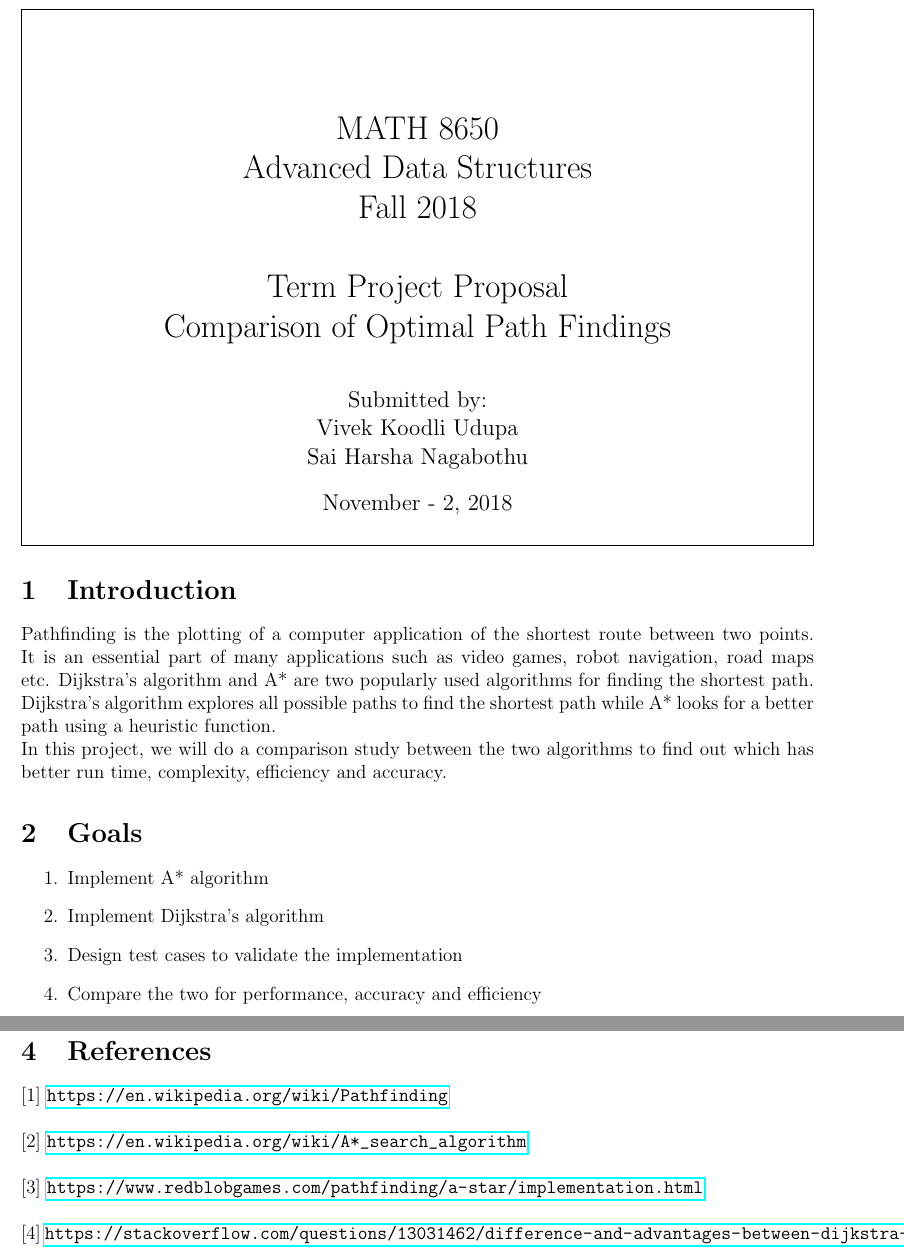
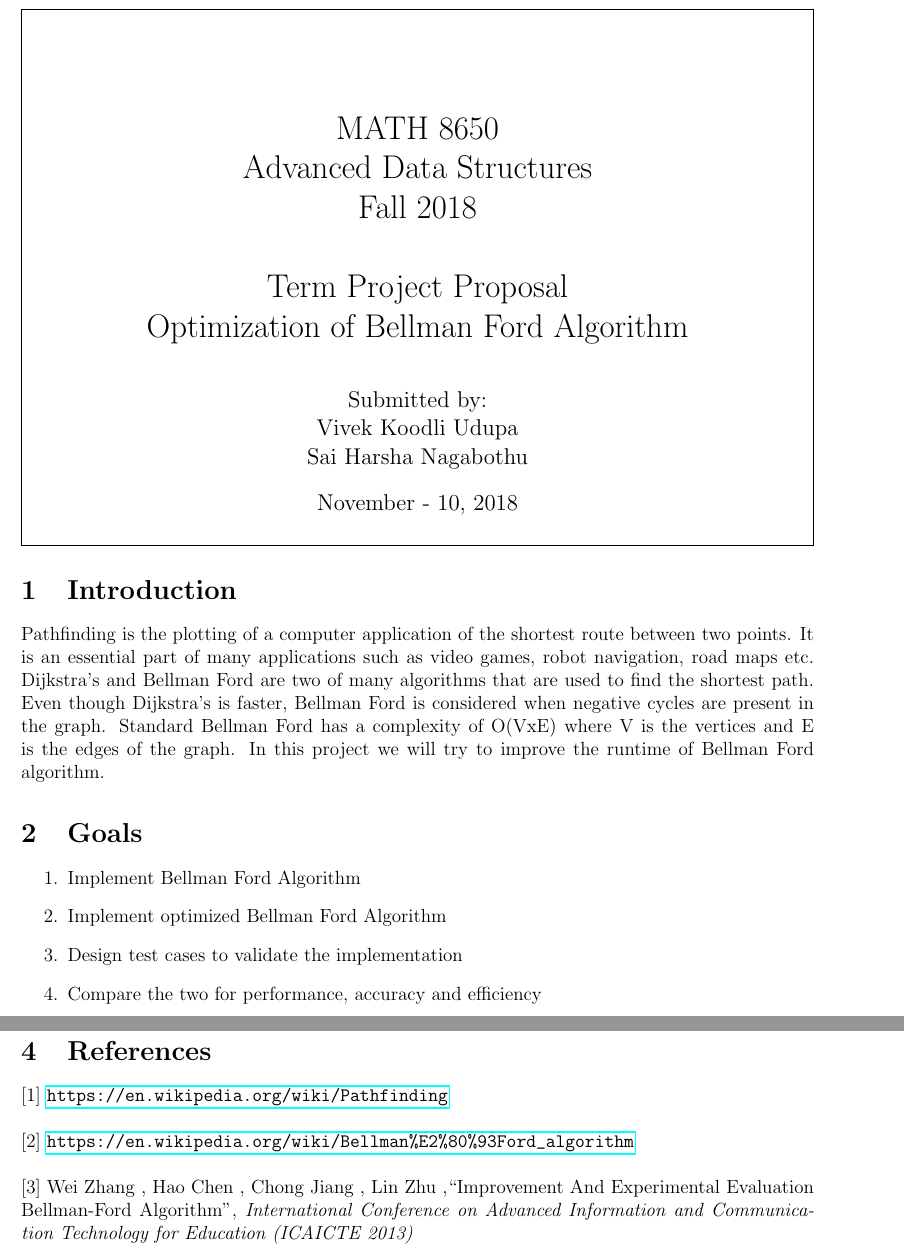
Before and after one commit to VivekUdupa/DataStructure, a LaTeX document (Project/Proposal/proposal.tex): two parts of pages 1 and 2 of 2, joined at a grey line, cut so that both start at the same text. Compiled offline with pdfLaTeX.

Commit message:
Bellman Ford

```diff
--- a/Project/Proposal/proposal.tex
+++ b/Project/Proposal/proposal.tex
@@ -13,11 +13,11 @@
 \usepackage{hyperref} %for URL
 
 \title{MATH 8650 \\ Advanced Data Structures \\ Fall 2018\\ \quad \\
-	Term Project Proposal \\ Comparison of Optimal Path Findings}
+	Term Project Proposal \\ Optimization of Bellman Ford Algorithm}
 \author{Submitted by:
 \\ Vivek Koodli Udupa
 \\ Sai Harsha Nagabothu}
-\date{November - 2, 2018 }
+\date{November - 10, 2018 }
 
 %%To make the title page center vertically centered
 %\renewcommand\maketitlehooka{\null\mbox{}\vfill}
@@ -34,12 +34,12 @@
 \pagenumbering{arabic}% Arabic page numbers (and reset to 1)
 
 \section{Introduction}
-Pathfinding is the plotting of a computer application of the shortest route between two points. It is an essential part of many applications such as video games, robot navigation, road maps etc. Dijkstra's algorithm and A* are two popularly used algorithms for finding the shortest path. Dijkstra's algorithm explores all possible paths to find the shortest path while A* looks for a better path using a heuristic function. \\
-In this project, we will do a comparison study between the two algorithms to find out which has better run time, complexity, efficiency and accuracy.
+Pathfinding is the plotting of a computer application of the shortest route between two points. It is an essential part of many applications such as video games, robot navigation, road maps etc. Dijkstra's and Bellman Ford are two of many algorithms that are used to find the shortest path. Even though Dijkstra's is faster, Bellman Ford is considered when negative cycles are present in the graph.
+Standard Bellman Ford has a complexity of O(VxE) where V is the vertices and E is the edges of the graph. In this project we will try to improve the runtime of Bellman Ford algorithm.
 \section{Goals}
 \begin{enumerate}
-	\item Implement A* algorithm
-	\item Implement Dijkstra's algorithm
+	\item Implement Bellman Ford Algorithm
+	\item Implement optimized Bellman Ford Algorithm
 	\item Design test cases to validate the implementation
 	\item Compare the two for performance, accuracy and efficiency
 \end{enumerate}
@@ -54,9 +54,8 @@ In this project, we will do a comparison study between the two algorithms to fin
 \section{References}
 [1] \url{https://en.wikipedia.org/wiki/Pathfinding} \\
 \\ \noindent
-[2] \url{https://en.wikipedia.org/wiki/A*_search_algorithm} \\
+[2] \url{https://en.wikipedia.org/wiki/Bellman\%E2\%80\%93Ford_algorithm} \\
 \\ \noindent
-[3] \url{https://www.redblobgames.com/pathfinding/a-star/implementation.html} \\
-\\ \noindent
-[4] \url{https://stackoverflow.com/questions/13031462/difference-and-advantages-between-dijkstra-a-star}
+[3] Wei Zhang , Hao Chen , Chong Jiang , Lin Zhu ,\lq\lq{}Improvement And Experimental Evaluation Bellman-Ford Algorithm\rq\rq{}, \textit{International Conference on Advanced Information and Communication Technology for Education (ICAICTE 2013)}
+
 \end{document}
```
Also changed, not shown: Project/Proposal/proposal.pdf, Project/bellmanFordHurestic.pdf (added), Project/bellmanFordImproved.pdf (added), 3 other files.
